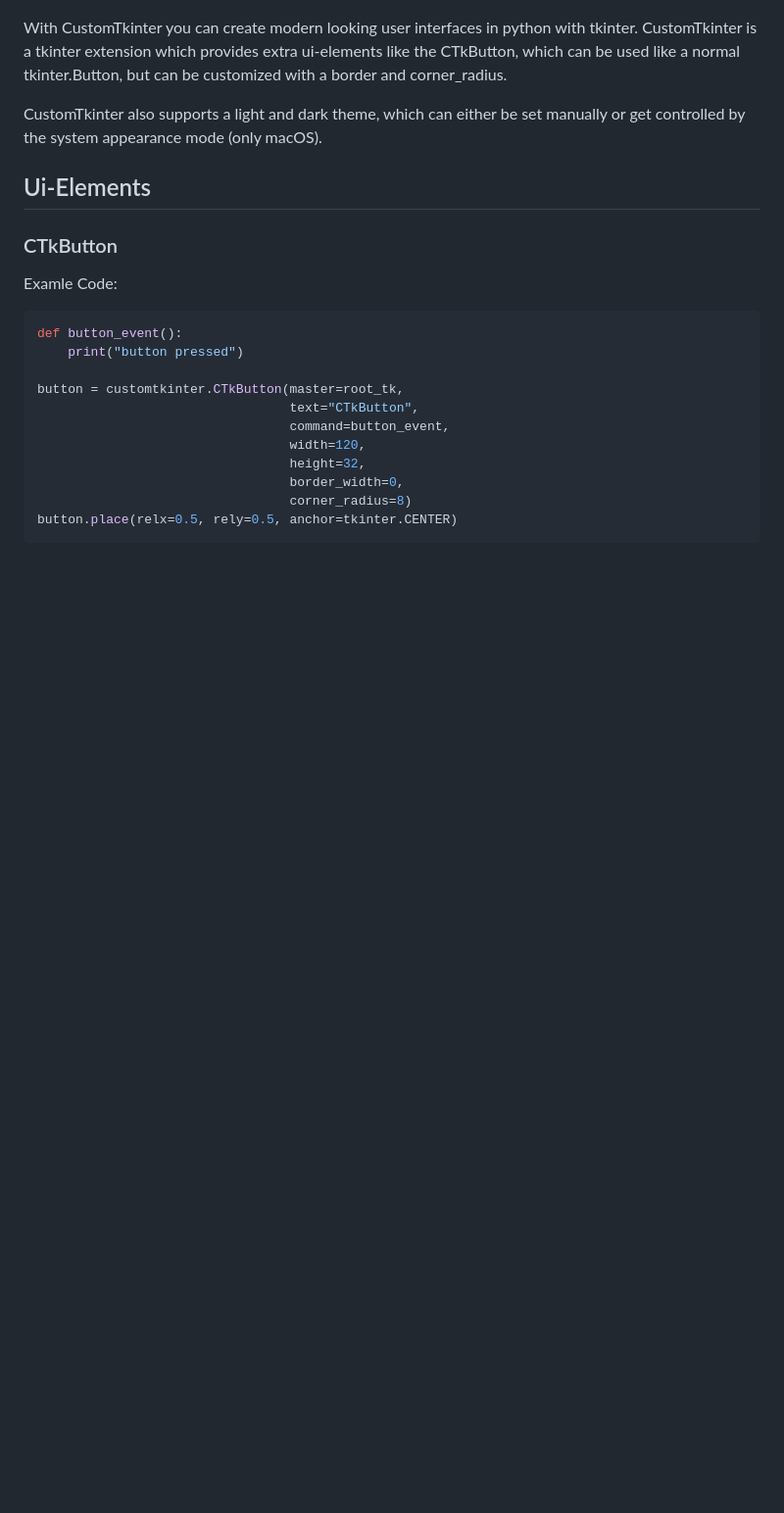
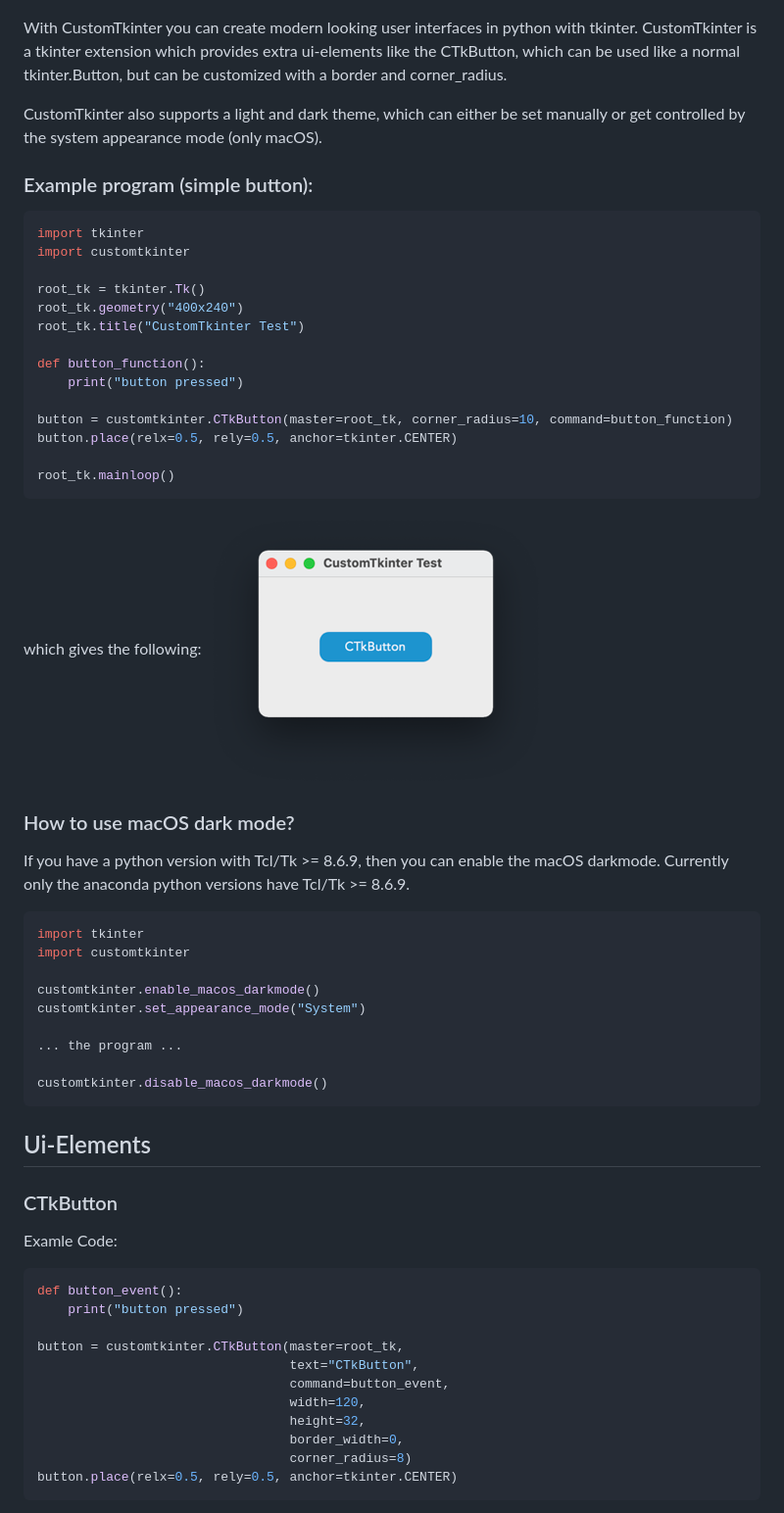
Before and after one commit to TomSchimansky/CustomTkinter, a Markdown page: Readme.md, the part around one of its changes. Shown at 98% size. GitHub-like rendering; pictures changed too: documentation_images/simple_button_test.png (added); blank space fills up the shorter version.

Commit message:
readme wiki

````diff
--- a/Readme.md
+++ b/Readme.md
@@ -10,6 +10,41 @@ but can be customized with a border and corner_radius.
 CustomTkinter also supports a light and dark theme,
 which can either be set manually or get controlled by
 the system appearance mode (only macOS).
+
+### Example program (simple button):
+```python
+import tkinter
+import customtkinter
+
+root_tk = tkinter.Tk()
+root_tk.geometry("400x240")
+root_tk.title("CustomTkinter Test")
+
+def button_function():
+    print("button pressed")
+
+button = customtkinter.CTkButton(master=root_tk, corner_radius=10, command=button_function)
+button.place(relx=0.5, rely=0.5, anchor=tkinter.CENTER)
+
+root_tk.mainloop()
+```
+which gives the following:
+![](documentation_images/simple_button_test.png)
+
+### How to use macOS dark mode?
+If you have a python version with Tcl/Tk >= 8.6.9, then you can enable the macOS
+darkmode. Currently only the anaconda python versions have Tcl/Tk >= 8.6.9.
+```python
+import tkinter
+import customtkinter
+
+customtkinter.enable_macos_darkmode()
+customtkinter.set_appearance_mode("System")
+
+... the program ...
+
+customtkinter.disable_macos_darkmode()
+```
 
 ## Ui-Elements
 
````
Also changed, not shown: other parts of Readme.md (+1 -1 lines), 1 other file.
